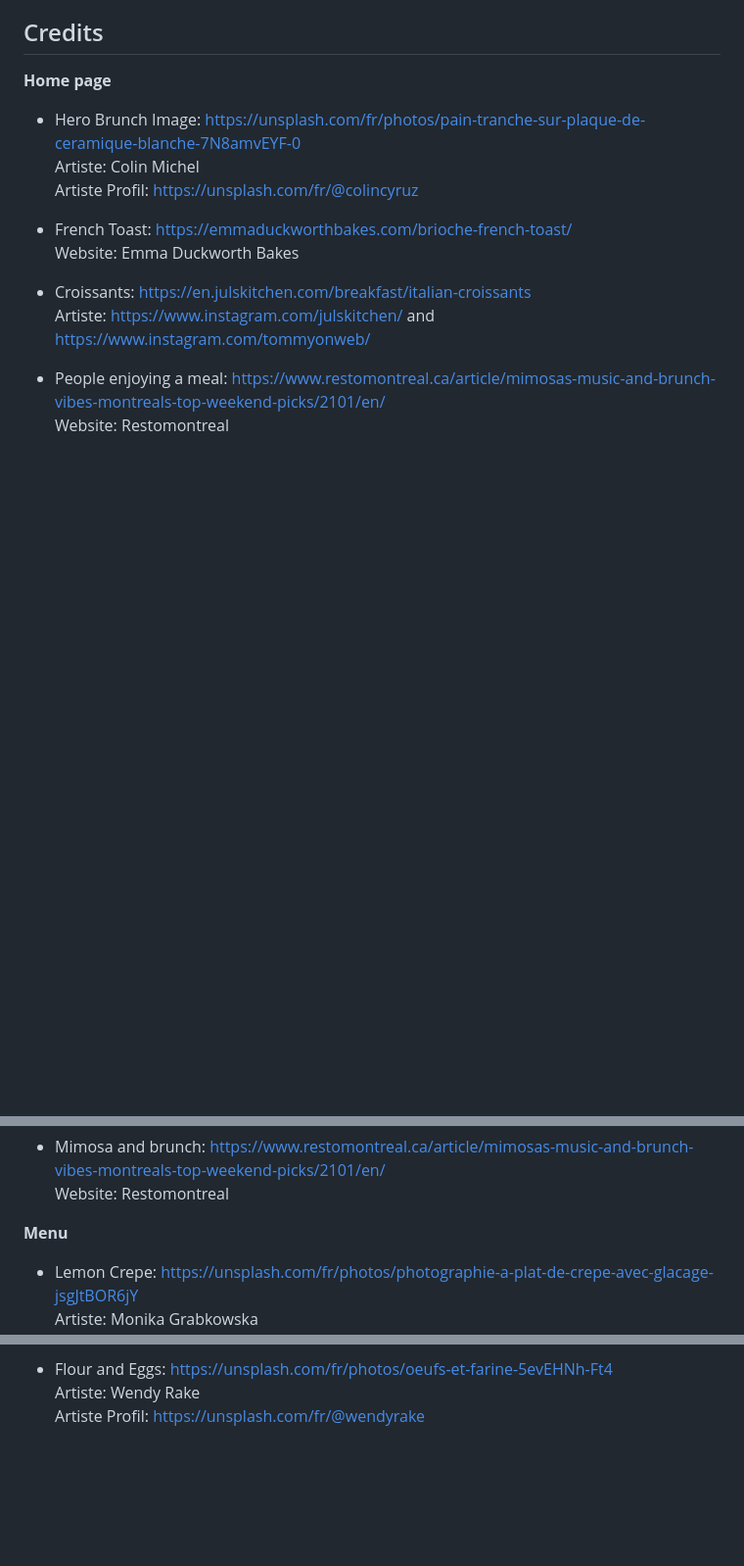
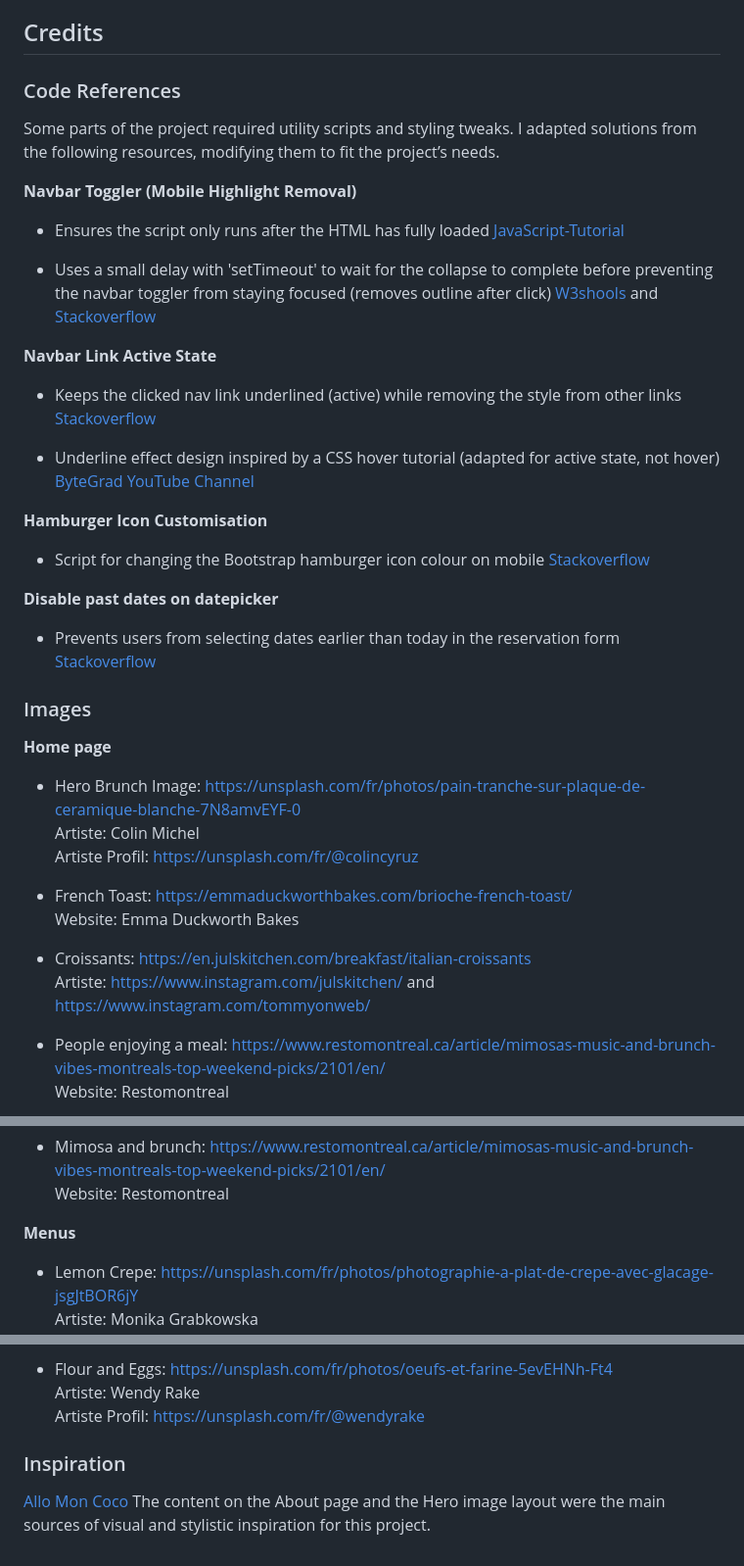
Before and after one commit to Carokyp/Doux-Matin, a Markdown page: README.md, 3 parts joined by grey strips. Shown: that part at 98% size. Rendered like a GitHub page; blank space fills up the shorter version.

Commit message:
Update README.md / Add source code

```diff
--- a/README.md
+++ b/README.md
@@ -435,6 +435,33 @@ A fork is a copy of a repository. Forking a repository allows you to freely expe
 
 ## Credits
 
+### Code References
+
+Some parts of the project required utility scripts and styling tweaks. I adapted solutions from the following resources, modifying them to fit the project’s needs.
+
+**Navbar Toggler (Mobile Highlight Removal)**
+
+* Ensures the script only runs after the HTML has fully loaded [JavaScript-Tutorial](https://www.javascripttutorial.net/javascript-dom/javascript-domcontentloaded/)
+
+* Uses a small delay with 'setTimeout' to wait for the collapse to complete before preventing the navbar toggler from staying focused (removes outline after click) [W3shools](https://www.w3schools.com/jsref/met_win_settimeout.asp) and [Stackoverflow](https://stackoverflow.com/questions/42935315/bootstrap-collapsed-menu-toggle-doesnt-un-focus-when-clicked-a-second-time?utm_source=chatgpt.com)
+
+**Navbar Link Active State**
+
+* Keeps the clicked nav link underlined (active) while removing the style from other links [Stackoverflow](https://stackoverflow.com/questions/55499458/click-a-nav-item-add-a-class-remove-class-from-other-nav-items-vanilla-js)
+
+* Underline effect design inspired by a CSS hover tutorial (adapted for active state, not hover) [ByteGrad YouTube Channel](https://www.youtube.com/watch?v=0uZ_ZnlEJ68)
+
+**Hamburger Icon Customisation**
+
+* Script for changing the Bootstrap hamburger icon colour on mobile
+[Stackoverflow](https://stackoverflow.com/questions/42586729/how-can-i-change-the-bootstrap-4-navbar-button-icon-color)
+
+**Disable past dates on datepicker**
+
+* Prevents users from selecting dates earlier than today in the reservation form [Stackoverflow](https://stackoverflow.com/questions/15757918/disable-past-dates-on-datepicker/78561570#78561570)
+
+### Images
+
 __Home page__
 
 * Hero Brunch Image: https://unsplash.com/fr/photos/pain-tranche-sur-plaque-de-ceramique-blanche-7N8amvEYF-0 \
@@ -453,7 +480,7 @@ Website: Restomontreal
 * Mimosa and brunch: https://www.restomontreal.ca/article/mimosas-music-and-brunch-vibes-montreals-top-weekend-picks/2101/en/ \
 Website: Restomontreal
 
-__Menu__
+__Menus__
 
 * Lemon Crepe: https://unsplash.com/fr/photos/photographie-a-plat-de-crepe-avec-glacage-jsgJtBOR6jY \
 Artiste: Monika Grabkowska \
@@ -490,3 +517,7 @@ Artiste Profil: https://unsplash.com/fr/@montatip
 * Flour and Eggs: https://unsplash.com/fr/photos/oeufs-et-farine-5evEHNh-Ft4 \
 Artiste: Wendy Rake \
 Artiste Profil: https://unsplash.com/fr/@wendyrake
+
+### Inspiration
+
+[Allo Mon Coco](https://allomoncoco.com/) The content on the About page and the Hero image layout were the main sources of visual and stylistic inspiration for this project.
```
